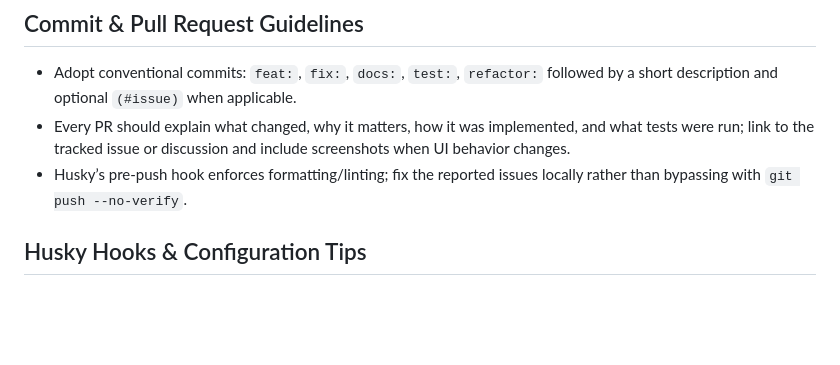
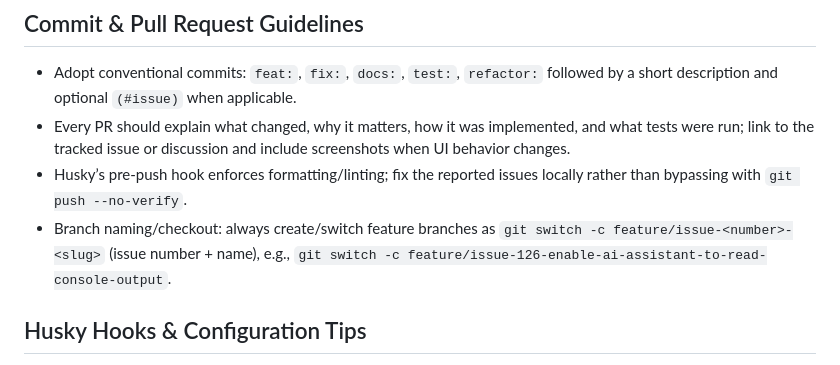
Before and after one commit to DAShaikh10/Re-prod, a Markdown page: AGENTS.md, the part around the change. Rendered like a GitHub page; blank space fills up the shorter version.

Commit message:
docs: note branch naming convention

```diff
--- a/AGENTS.md
+++ b/AGENTS.md
@@ -28,6 +28,7 @@
 - Adopt conventional commits: `feat:`, `fix:`, `docs:`, `test:`, `refactor:` followed by a short description and optional `(#issue)` when applicable.
 - Every PR should explain what changed, why it matters, how it was implemented, and what tests were run; link to the tracked issue or discussion and include screenshots when UI behavior changes.
 - Husky’s pre-push hook enforces formatting/linting; fix the reported issues locally rather than bypassing with `git push --no-verify`.
+- Branch naming/checkout: always create/switch feature branches as `git switch -c feature/issue-<number>-<slug>` (issue number + name), e.g., `git switch -c feature/issue-126-enable-ai-assistant-to-read-console-output`.
 
 ## Husky Hooks & Configuration Tips
 - Husky auto-installs once `pnpm install` completes; the pre-push hook runs `cargo fmt --check`, `cargo clippy`, and `pnpm run lint`.
```
